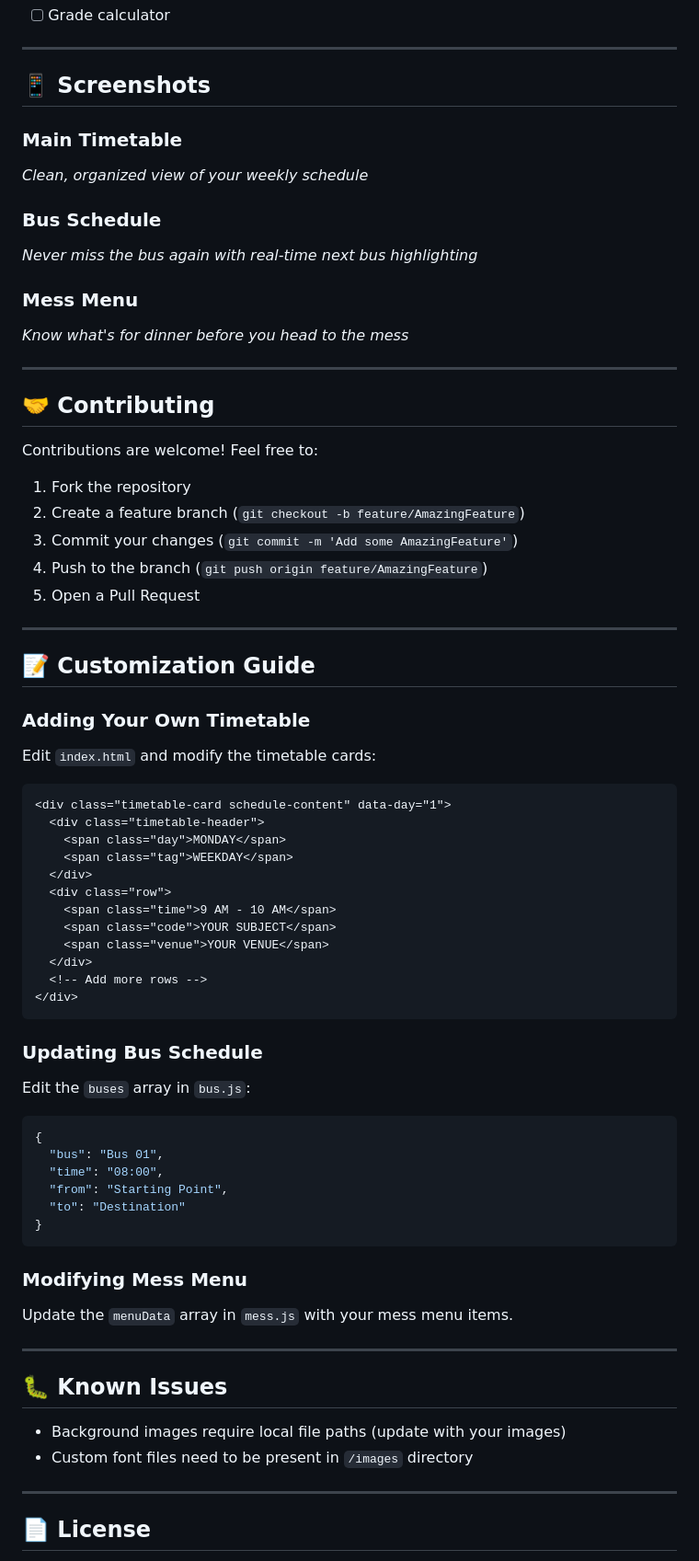
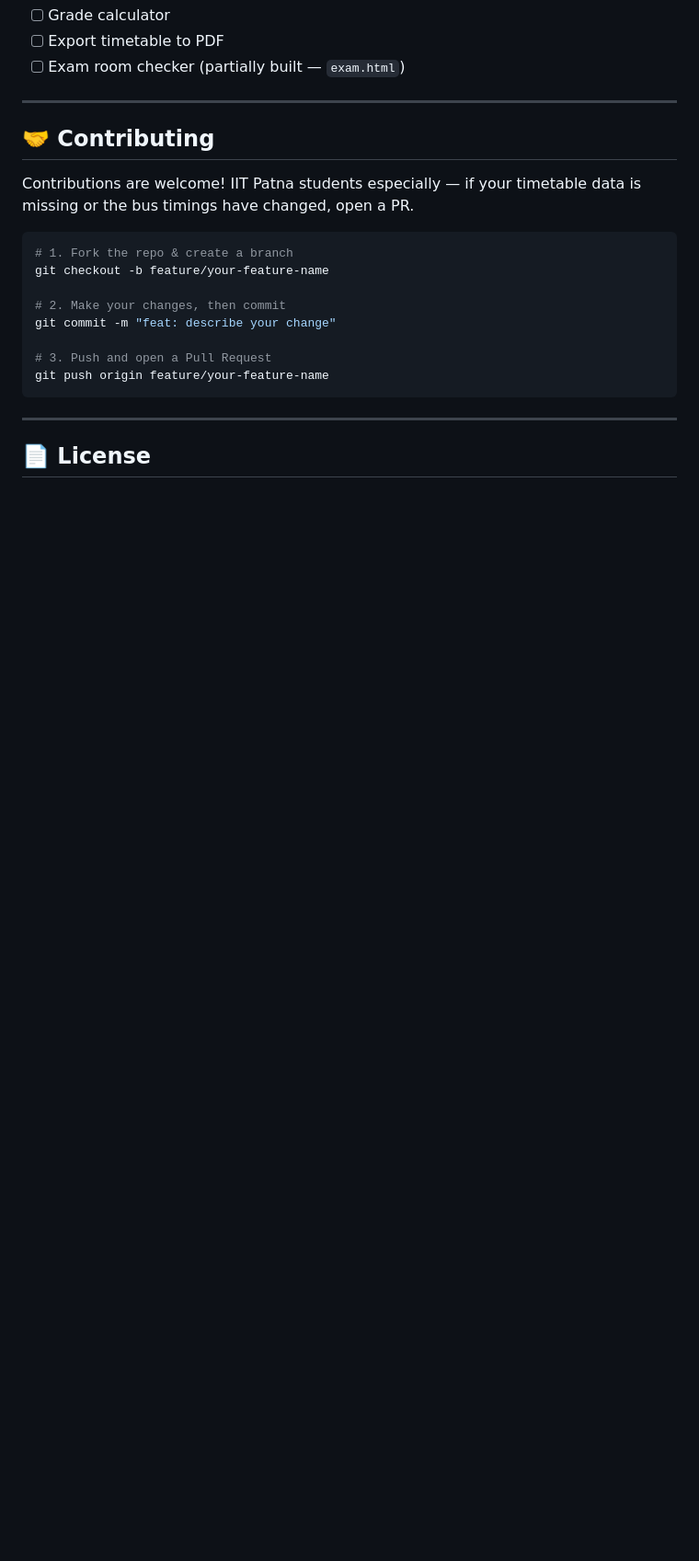
Before and after one commit to Oniban/mangoo, a Markdown page: README.md, the part around one of its changes. Shown at 92% size. Drawn GitHub-style; blank space fills up the shorter version.

````diff
--- a/README.md
+++ b/README.md
@@ -152,76 +124,23 @@ Cards:        #111111  /* Rich black */
 - [ ] Grade calculator
-
----
-
-## 📱 Screenshots
-
-### Main Timetable
-*Clean, organized view of your weekly schedule*
-
-### Bus Schedule
-*Never miss the bus again with real-time next bus highlighting*
-
-### Mess Menu
-*Know what's for dinner before you head to the mess*
+- [ ] Export timetable to PDF
+- [ ] Exam room checker (partially built — `exam.html`)
 
 ---
 
 ## 🤝 Contributing
 
-Contributions are welcome! Feel free to:
+Contributions are welcome! IIT Patna students especially — if your timetable data is missing or the bus timings have changed, open a PR.
 
-1. Fork the repository
-2. Create a feature branch (`git checkout -b feature/AmazingFeature`)
-3. Commit your changes (`git commit -m 'Add some AmazingFeature'`)
-4. Push to the branch (`git push origin feature/AmazingFeature`)
-5. Open a Pull Request
+```bash
+# 1. Fork the repo & create a branch
+git checkout -b feature/your-feature-name
 
----
+# 2. Make your changes, then commit
+git commit -m "feat: describe your change"
 
-## 📝 Customization Guide
-
-### Adding Your Own Timetable
-
-Edit `index.html` and modify the timetable cards:
-
-```html
-<div class="timetable-card schedule-content" data-day="1">
-  <div class="timetable-header">
-    <span class="day">MONDAY</span>
-    <span class="tag">WEEKDAY</span>
-  </div>
-  <div class="row">
-    <span class="time">9 AM - 10 AM</span>
-    <span class="code">YOUR SUBJECT</span>
-    <span class="venue">YOUR VENUE</span>
-  </div>
-  <!-- Add more rows -->
-</div>
+# 3. Push and open a Pull Request
+git push origin feature/your-feature-name
 ```
-
-### Updating Bus Schedule
-
-Edit the `buses` array in `bus.js`:
-
-```javascript
-{
-  "bus": "Bus 01",
-  "time": "08:00",
-  "from": "Starting Point",
-  "to": "Destination"
-}
-```
-
-### Modifying Mess Menu
-
-Update the `menuData` array in `mess.js` with your mess menu items.
-
----
-
-## 🐛 Known Issues
-
-- Background images require local file paths (update with your images)
-- Custom font files need to be present in `/images` directory
 
 ---
 
````
Also changed, not shown: other parts of README.md (+79 -122 lines).
